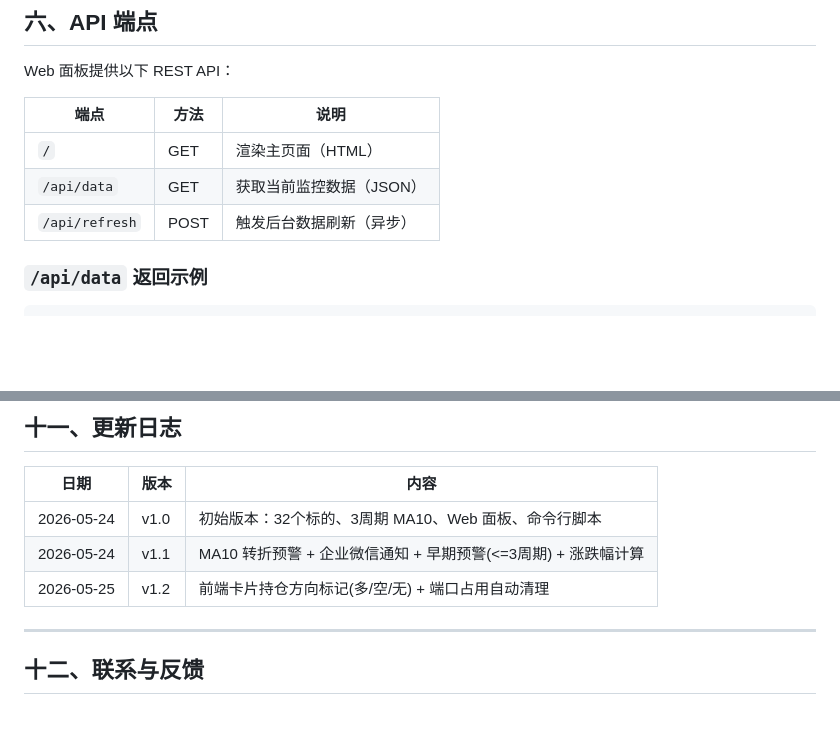
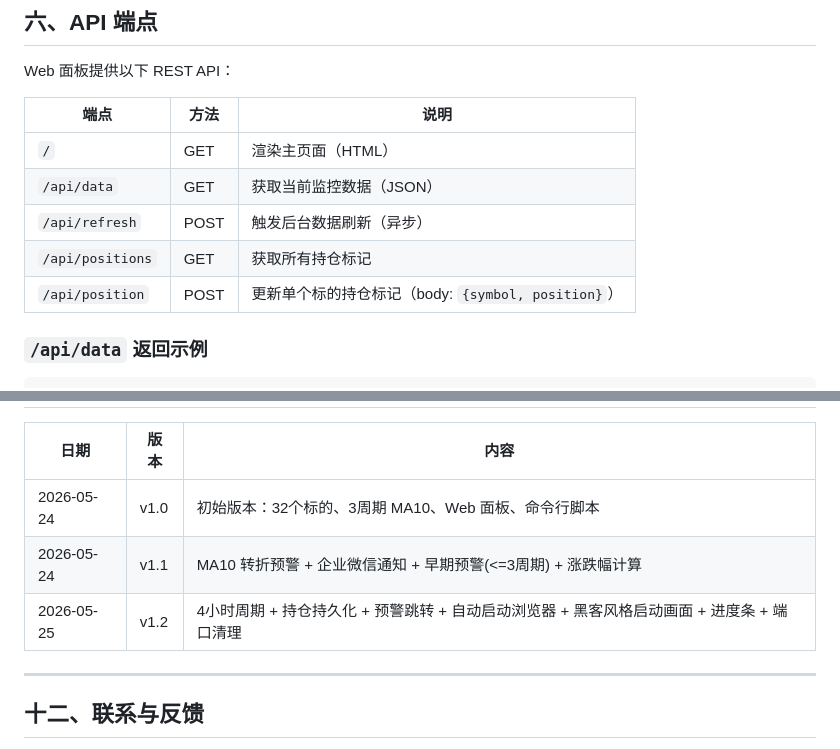
Before and after one commit to Lucky-bot-code/gateio-monitor, a Markdown page: CLAUDE.md, 2 parts joined by grey strips. Drawn GitHub-style; blank space fills up the shorter version.

```diff
--- a/CLAUDE.md
+++ b/CLAUDE.md
@@ -161,6 +161,8 @@ Web 面板提供以下 REST API：
 | `/` | GET | 渲染主页面（HTML） |
 | `/api/data` | GET | 获取当前监控数据（JSON） |
 | `/api/refresh` | POST | 触发后台数据刷新（异步） |
+| `/api/positions` | GET | 获取所有持仓标记 |
+| `/api/position` | POST | 更新单个标的持仓标记（body: `{symbol, position}`） |
 
 ### `/api/data` 返回示例
 
@@ -279,7 +286,7 @@ A: 打开 `app.py`，找到 `AUTO_REFRESH_INTERVAL = 300`，将 300 改为需要
 |------|------|------|
 | 2026-05-24 | v1.0 | 初始版本：32个标的、3周期 MA10、Web 面板、命令行脚本 |
 | 2026-05-24 | v1.1 | MA10 转折预警 + 企业微信通知 + 早期预警(<=3周期) + 涨跌幅计算 |
-| 2026-05-25 | v1.2 | 前端卡片持仓方向标记(多/空/无) + 端口占用自动清理 |
+| 2026-05-25 | v1.2 | 4小时周期 + 持仓持久化 + 预警跳转 + 自动启动浏览器 + 黑客风格启动画面 + 进度条 + 端口清理 |
 
 ---
 
```
Also changed, not shown: other parts of CLAUDE.md (+11 -6 lines).
